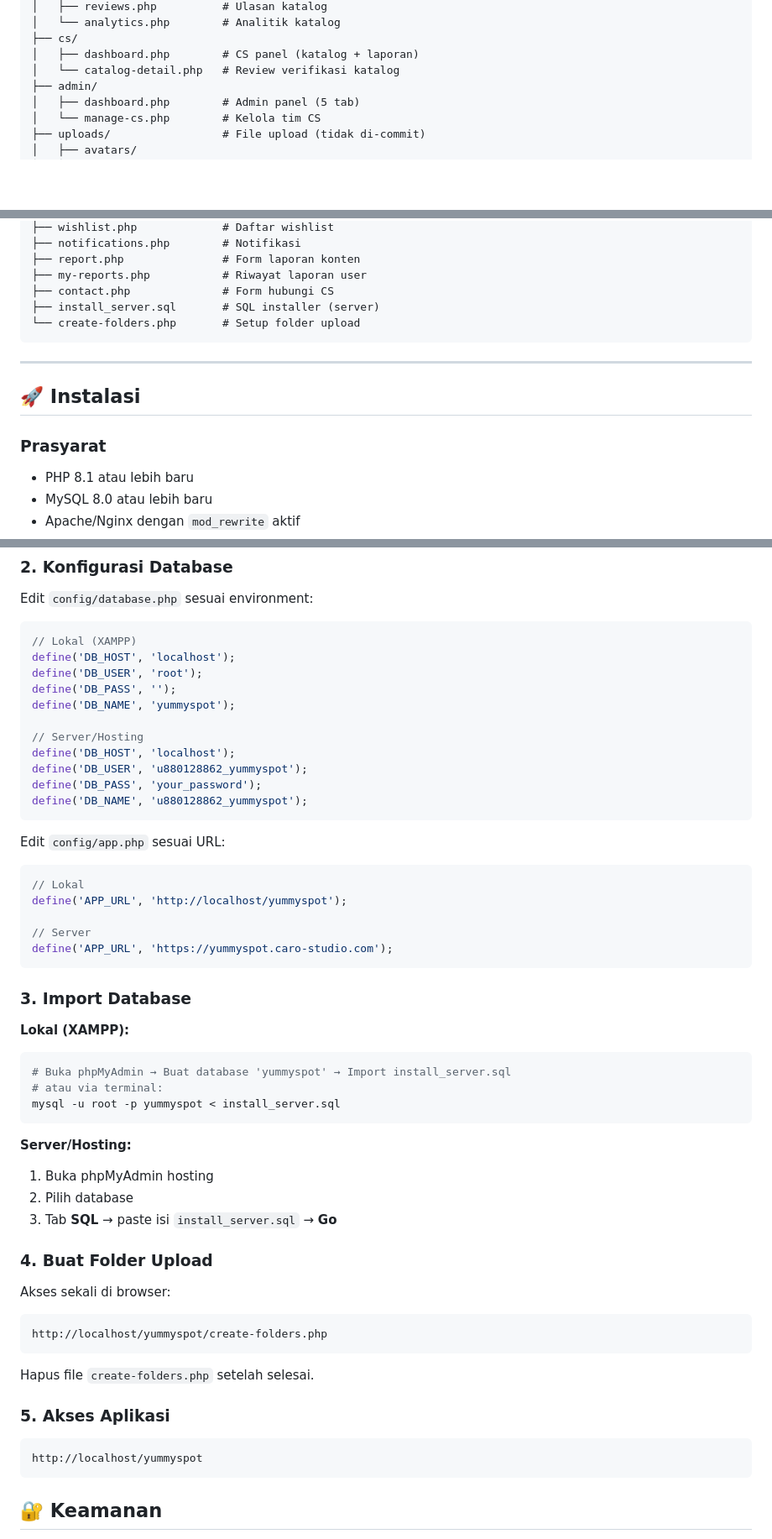
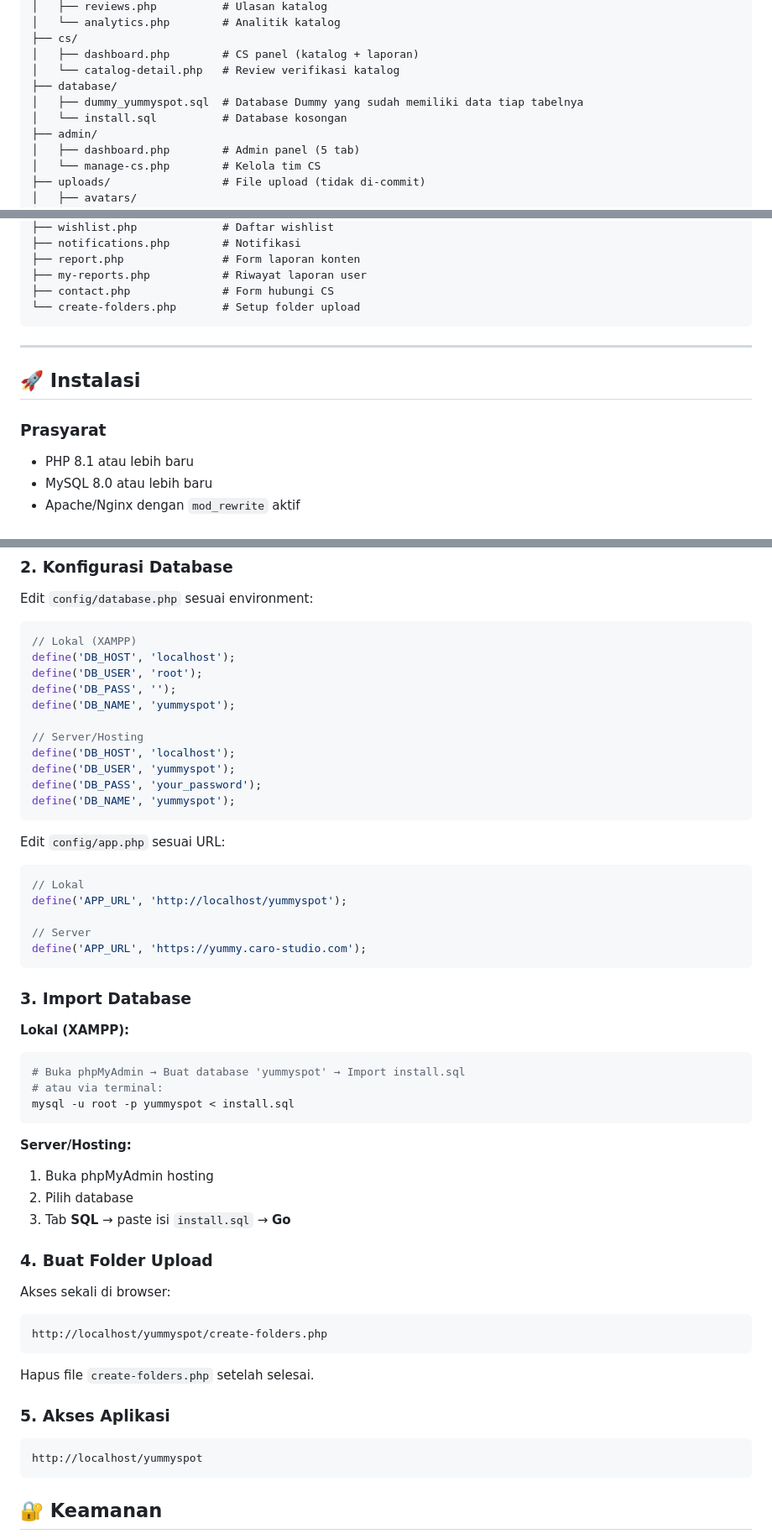
Before and after one commit to adipurnama42/yummyspot.com, a Markdown page: README.md, 3 parts joined by grey strips. Shown at 84% size. Rendered like a GitHub page; blank space fills up the shorter version.

````diff
--- a/README.md
+++ b/README.md
@@ -95,6 +99,9 @@ yummyspot/
 ├── cs/
 │   ├── dashboard.php        # CS panel (katalog + laporan)
 │   └── catalog-detail.php   # Review verifikasi katalog
+├── database/
+│   ├── dummy_yummyspot.sql  # Database Dummy yang sudah memiliki data tiap tabelnya
+│   └── install.sql          # Database kosongan
 ├── admin/
 │   ├── dashboard.php        # Admin panel (5 tab)
 │   └── manage-cs.php        # Kelola tim CS
@@ -117,7 +124,6 @@ yummyspot/
 ├── report.php               # Form laporan konten
 ├── my-reports.php           # Riwayat laporan user
 ├── contact.php              # Form hubungi CS
-├── install_server.sql       # SQL installer (server)
 └── create-folders.php       # Setup folder upload
 ```
 
@@ -126,6 +132,7 @@ yummyspot/
 ## 🚀 Instalasi
 
 ### Prasyarat
+
 - PHP 8.1 atau lebih baru
 - MySQL 8.0 atau lebih baru
 - Apache/Nginx dengan `mod_rewrite` aktif
@@ -151,9 +158,9 @@ define('DB_NAME', 'yummyspot');
 
 // Server/Hosting
 define('DB_HOST', 'localhost');
-define('DB_USER', 'u880128862_yummyspot');
+define('DB_USER', 'yummyspot');
 define('DB_PASS', 'your_password');
-define('DB_NAME', 'u880128862_yummyspot');
+define('DB_NAME', 'yummyspot');
 ```
 
 Edit `config/app.php` sesuai URL:
@@ -163,29 +170,33 @@ Edit `config/app.php` sesuai URL:
 define('APP_URL', 'http://localhost/yummyspot');
 
 // Server
-define('APP_URL', 'https://yummyspot.caro-studio.com');
+define('APP_URL', 'https://yummy.caro-studio.com');
 ```
 
 ### 3. Import Database
 
 **Lokal (XAMPP):**
+
 ```bash
-# Buka phpMyAdmin → Buat database 'yummyspot' → Import install_server.sql
+# Buka phpMyAdmin → Buat database 'yummyspot' → Import install.sql
 # atau via terminal:
-mysql -u root -p yummyspot < install_server.sql
+mysql -u root -p yummyspot < install.sql
 ```
 
 **Server/Hosting:**
+
 1. Buka phpMyAdmin hosting
 2. Pilih database
-3. Tab **SQL** → paste isi `install_server.sql` → **Go**
+3. Tab **SQL** → paste isi `install.sql` → **Go**
 
 ### 4. Buat Folder Upload
 
 Akses sekali di browser:
+
 ```
 http://localhost/yummyspot/create-folders.php
 ```
+
 Hapus file `create-folders.php` setelah selesai.
 
 ### 5. Akses Aplikasi
@@ -193,7 +204,6 @@ Hapus file `create-folders.php` setelah selesai.
 ```
 http://localhost/yummyspot
 ```
-
 
 ## 🔐 Keamanan
 
````
Also changed, not shown: other parts of README.md (+14 -10 lines).
